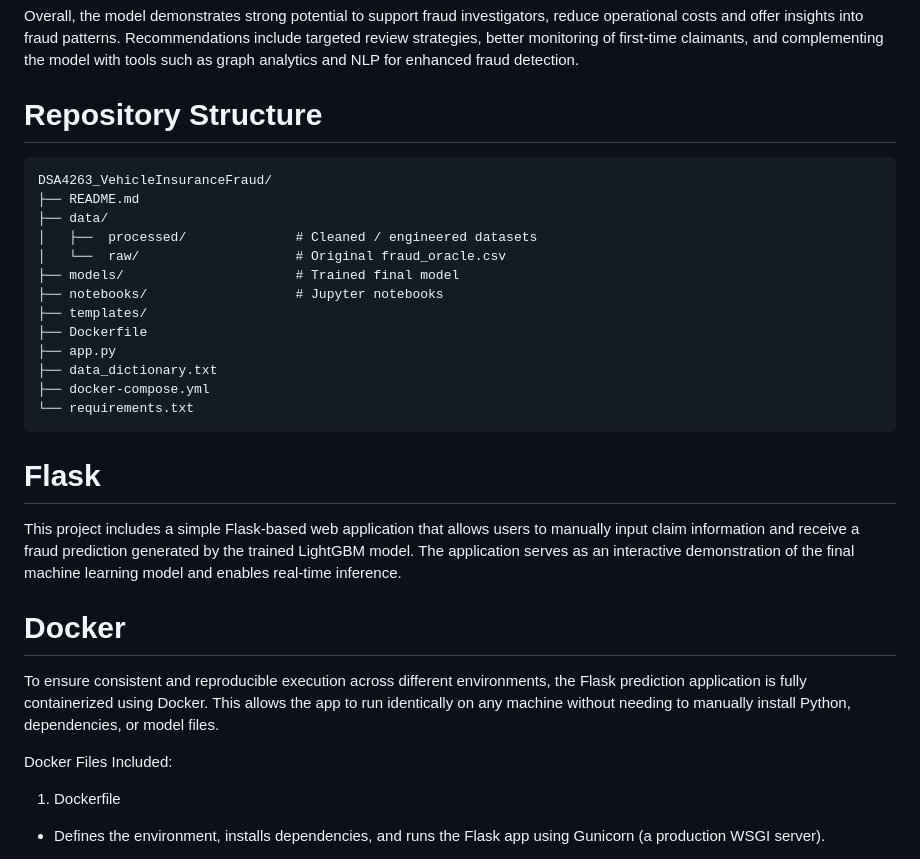
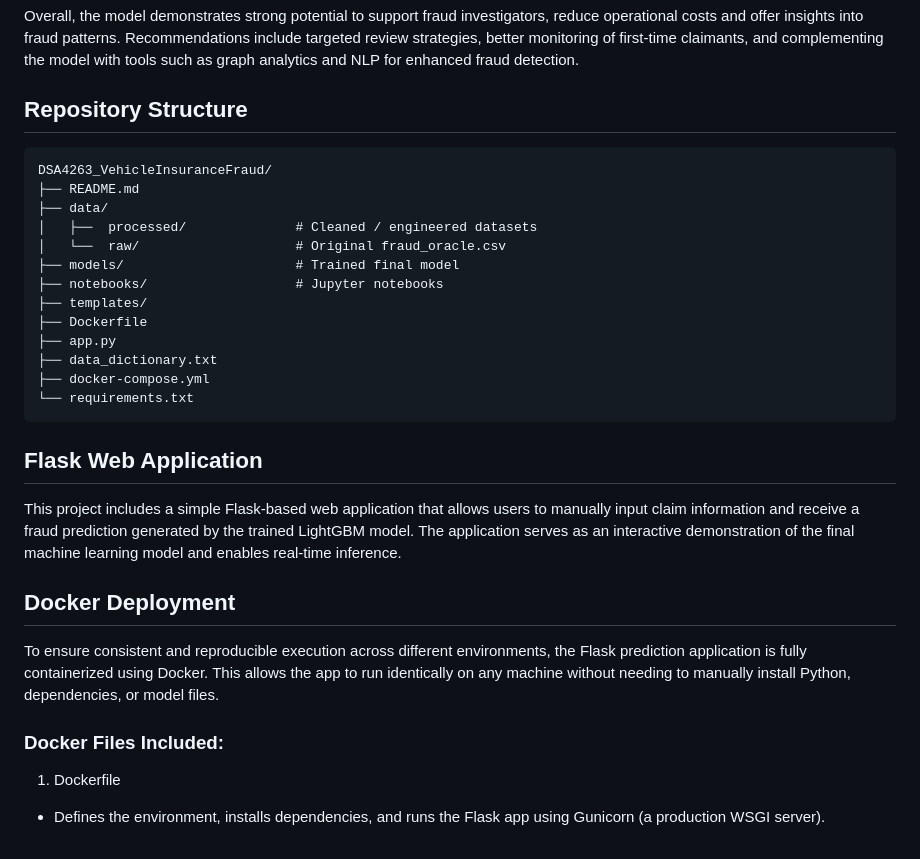
Before and after one commit to enxinn/DSA4263_VehicleInsuranceFraud, a Markdown page: README.md, the part around the change printed below. GitHub-like rendering.

````diff
--- a/README.md
+++ b/README.md
@@ -14,7 +14,7 @@ Explainability method SHAP was used to explain the model’s prediction, reveali
 
 Overall, the model demonstrates strong potential to support fraud investigators, reduce operational costs and offer insights into fraud patterns. Recommendations include targeted review strategies, better monitoring of first-time claimants, and complementing the model with tools such as graph analytics and NLP for enhanced fraud detection.
 
-# Repository Structure
+## Repository Structure
 ```
 DSA4263_VehicleInsuranceFraud/
 ├── README.md
@@ -31,14 +31,14 @@ DSA4263_VehicleInsuranceFraud/
 └── requirements.txt
 ```
 
-# Flask
+## Flask Web Application
 This project includes a simple Flask-based web application that allows users to manually input claim information and receive a fraud prediction generated by the trained LightGBM model.
 The application serves as an interactive demonstration of the final machine learning model and enables real-time inference.
 
-# Docker
+## Docker Deployment
 To ensure consistent and reproducible execution across different environments, the Flask prediction application is fully containerized using Docker. This allows the app to run identically on any machine without needing to manually install Python, dependencies, or model files.
 
-Docker Files Included:
+### Docker Files Included:
 1. Dockerfile
 - Defines the environment, installs dependencies, and runs the Flask app using Gunicorn (a production WSGI server).
 
````
Also changed, not shown: other parts of README.md (+4 -4 lines).
